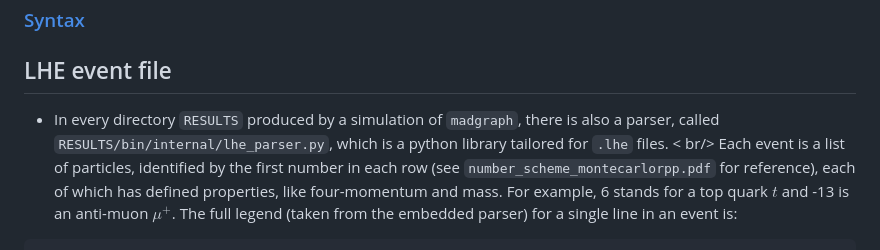
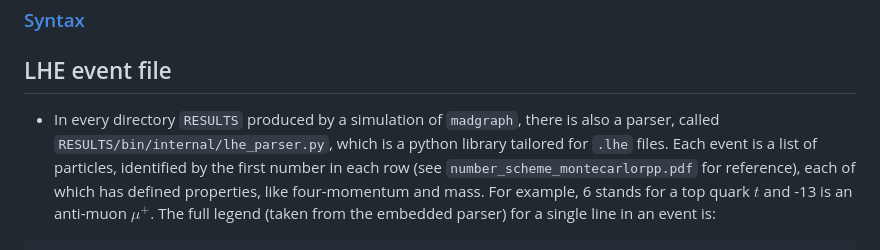
Before and after one commit to Carini108/Thesis, a Markdown page: tutorials/MADGRAPH_TUT.md, the part around the change. Drawn GitHub-style.

```diff
--- a/tutorials/MADGRAPH_TUT.md
+++ b/tutorials/MADGRAPH_TUT.md
@@ -8,7 +8,7 @@
 
 ## LHE event file
 
- * In every directory `RESULTS` produced by a simulation of `madgraph`, there is also a parser, called `RESULTS/bin/internal/lhe_parser.py`, which is a python library tailored for `.lhe` files. < br/>
+ * In every directory `RESULTS` produced by a simulation of `madgraph`, there is also a parser, called `RESULTS/bin/internal/lhe_parser.py`, which is a python library tailored for `.lhe` files.
    Each event is a list of particles, identified by the first number in each row (see `number_scheme_montecarlorpp.pdf` for reference), each of which has defined properties, like four-momentum and mass. For example, 6 stands for a top quark $t$ and -13 is an anti-muon $\mu^+$.
    The full legend (taken from the embedded parser) for a single line in an event is:
 
```
